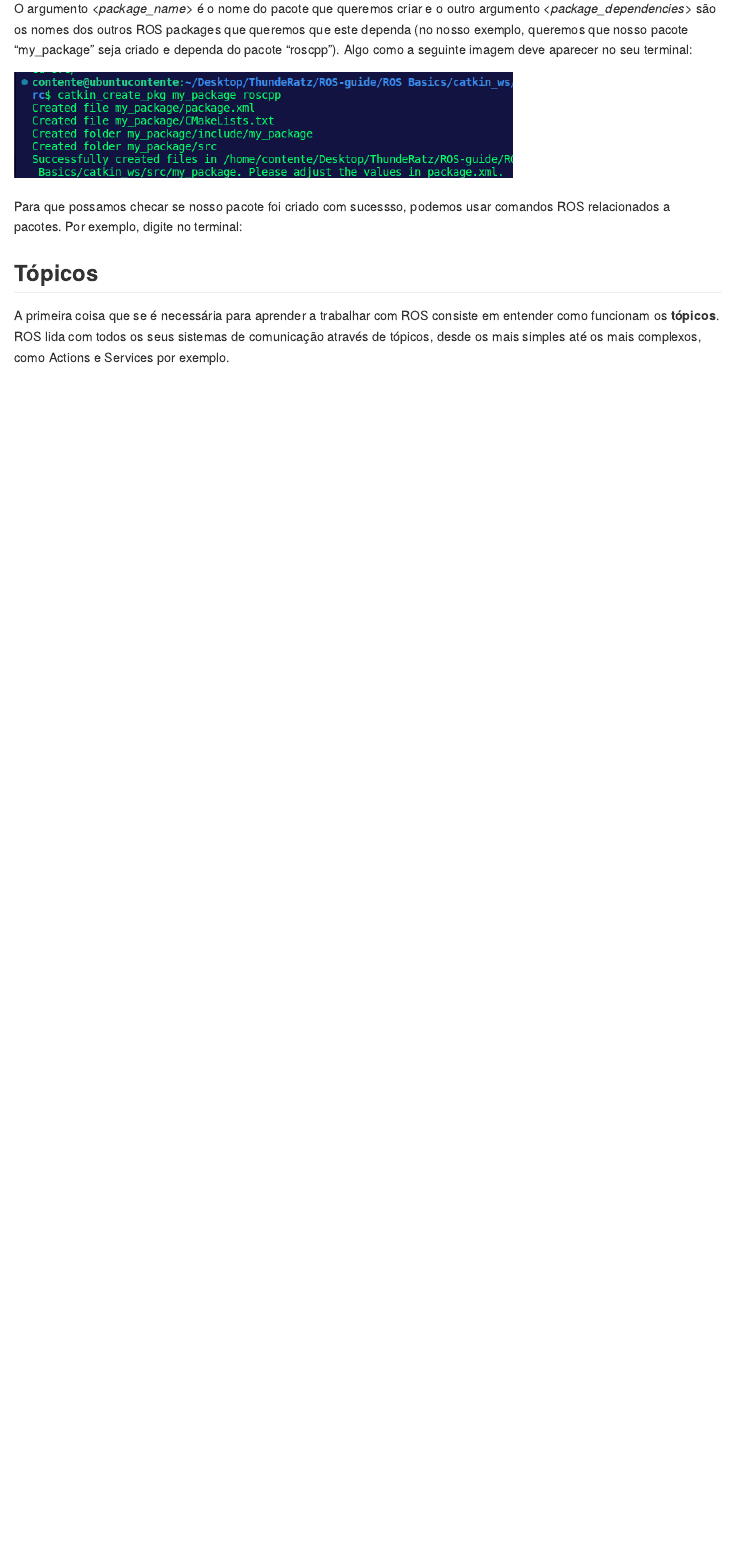
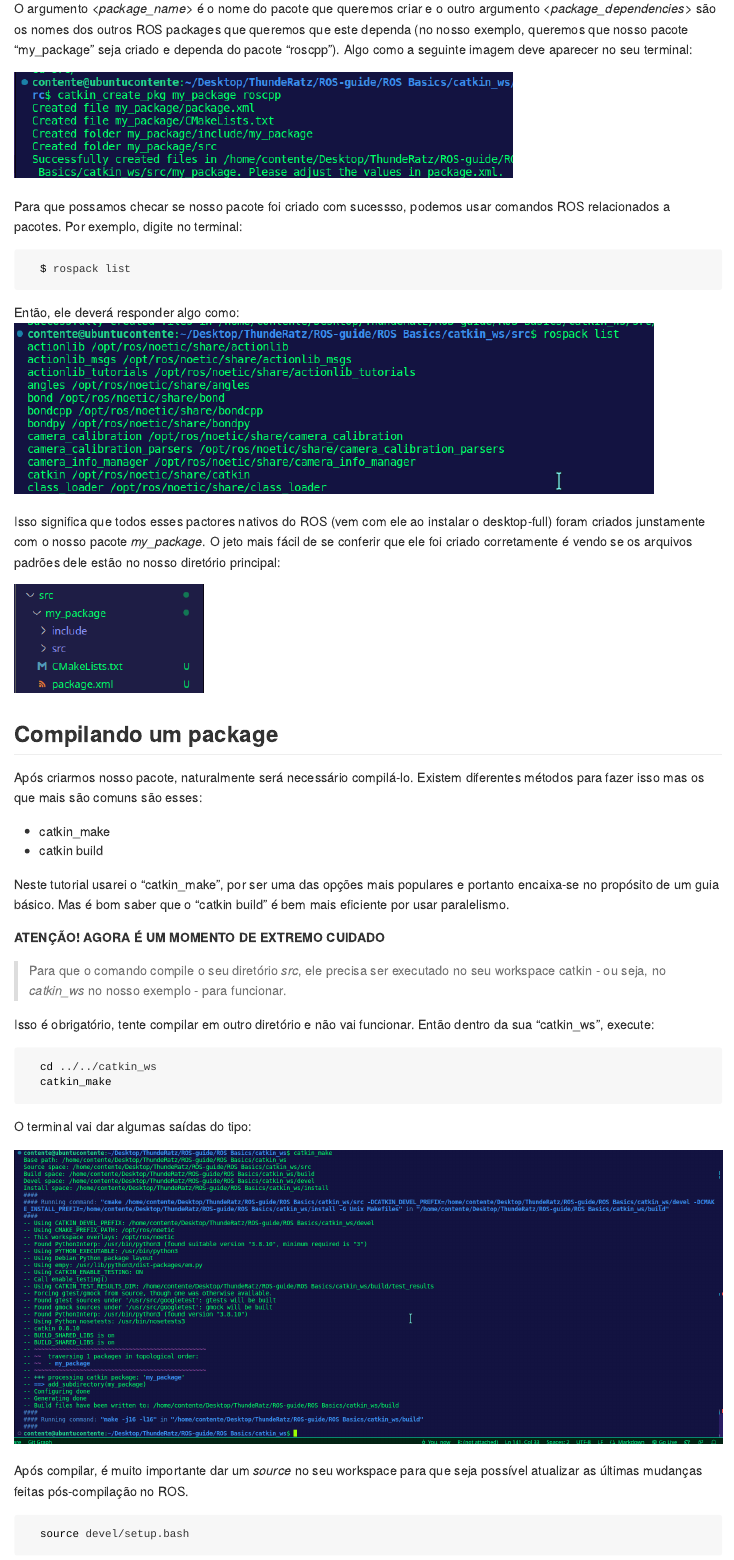
Before and after one commit to sergio-contente/ROS-guide, an R Markdown document (ROS Basics/README.Rmd): the page in a window 1100 px wide, from 2230 px down. The pictures show the output file ROS Basics/README.md that the author committed with the source, drawn offline in the style of GitHub.

Commit message:
📝 End compiling and packages section

````diff
--- a/ROS Basics/README.Rmd
+++ b/ROS Basics/README.Rmd
@@ -113,8 +121,54 @@ Isso vai criar dentro do nosso diretório "src" um novo pacote com alguns arquiv
   catkin_create_pkg <package_name> <package_dependecies>
 ```
-O argumento *<package_name>* é o nome do pacote que queremos criar e o outro argumento *<package_dependencies>* são os nomes dos outros ROS packages que queremos que este dependa (no nosso exemplo, queremos que nosso pacote "my_package" seja criado e dependa do pacote "roscpp"). Algo como a seguinte imagem deve aparecer no seu terminal:
+
+O argumento *<package_name>* é o nome do pacote que queremos criar e o
+outro argumento *<package_dependencies>* são os nomes dos outros ROS
+packages que queremos que este dependa (no nosso exemplo, queremos que
+nosso pacote “my_package” seja criado e dependa do pacote “roscpp”).
+Algo como a seguinte imagem deve aparecer no seu terminal:
 
 ![image](./Images/creating_package.png)
 
-Para que possamos checar se nosso pacote foi criado com sucessso, podemos usar comandos ROS relacionados a pacotes. Por exemplo, digite no terminal:
+Para que possamos checar se nosso pacote foi criado com sucessso,
+podemos usar comandos ROS relacionados a pacotes. Por exemplo, digite no
+terminal:
 
+``` bash
+  $ rospack list
+```
+
+Então, ele deverá responder algo como:
+![image](./Images/rospack_list.png)
+
+Isso significa que todos esses pactores nativos do ROS (vem com ele ao instalar o desktop-full) foram criados junstamente com o nosso pacote *my_package*. O jeto mais fácil de se conferir que ele foi criado corretamente é vendo se os arquivos padrões dele estão no nosso diretório principal:
+
+![image](./Images/package_struct.png)
+
+## Compilando um package
+
+Após criarmos nosso pacote, naturalmente será necessário compilá-lo. Existem diferentes métodos para fazer isso mas os que mais são comuns são esses:
+
+- catkin_make
+- catkin build
+
+Neste tutorial usarei o "catkin_make", por ser uma das opções mais populares e portanto encaixa-se no propósito de um guia básico. Mas é bom saber que o "catkin build" é bem mais eficiente por usar paralelismo.
+
+**ATENÇÃO! AGORA É UM MOMENTO DE EXTREMO CUIDADO**
+
+>Para que o comando compile o seu diretório *src*, ele precisa ser executado no seu workspace catkin - ou seja, no *catkin_ws* no nosso exemplo - para funcionar.
+
+Isso é obrigatório, tente compilar em outro diretório e não vai funcionar. Então dentro da sua "catkin_ws", execute:
+
+```bash
+  cd ../../catkin_ws
+  catkin_make
+```
+
+O terminal vai dar algumas saídas do tipo:
+
+![image](./Images/catkin_make.png)
+
+Após compilar, é muito importante dar um *source* no seu workspace para que seja possível atualizar as últimas mudanças feitas pós-compilação no ROS.
+
+```bash
+  source devel/setup.bash
````
Also changed, not shown: ROS Basics/Images/catkin_make.png (added), ROS Basics/Images/package_struct.png (added), ROS Basics/Images/rospack_list.png (added), ROS Basics/README.md, ROS Basics/README.Rmd (64 more changed lines).
